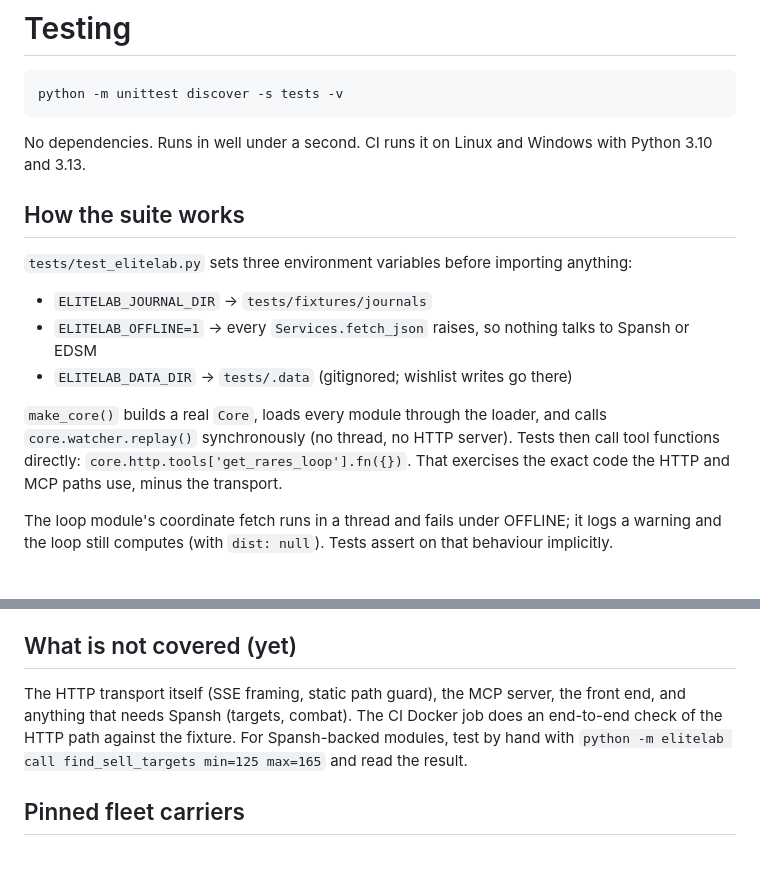
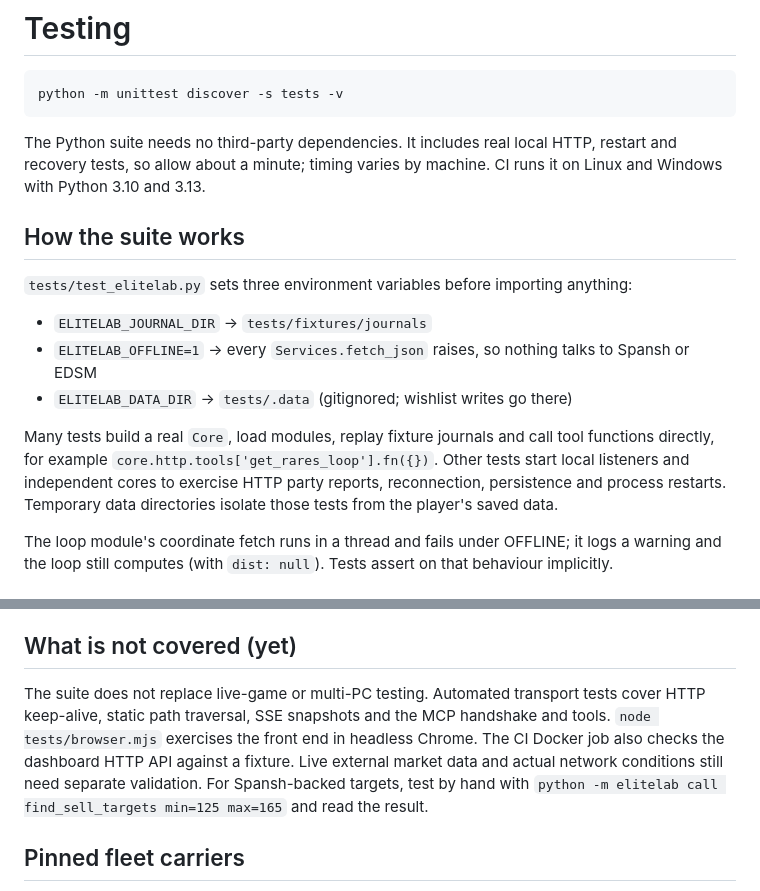
Before and after one commit to MaverickArcane/EliteLab, a Markdown page: docs/TESTING.md, 2 parts joined by grey strips. Rendered like a GitHub page; blank space fills up the shorter version.

Commit message:
Correct local testing guide

````diff
--- a/docs/TESTING.md
+++ b/docs/TESTING.md
@@ -4,7 +4,9 @@
 python -m unittest discover -s tests -v
 ```
 
-No dependencies. Runs in well under a second. CI runs it on Linux and Windows with Python 3.10 and 3.13.
+The Python suite needs no third-party dependencies. It includes real local HTTP,
+restart and recovery tests, so allow about a minute; timing varies by machine.
+CI runs it on Linux and Windows with Python 3.10 and 3.13.
 
 ## How the suite works
 
@@ -14,7 +16,11 @@ No dependencies. Runs in well under a second. CI runs it on Linux and Windows wi
 - `ELITELAB_OFFLINE=1` -> every `Services.fetch_json` raises, so nothing talks to Spansh or EDSM
 - `ELITELAB_DATA_DIR` -> `tests/.data` (gitignored; wishlist writes go there)
 
-`make_core()` builds a real `Core`, loads every module through the loader, and calls `core.watcher.replay()` synchronously (no thread, no HTTP server). Tests then call tool functions directly: `core.http.tools['get_rares_loop'].fn({})`. That exercises the exact code the HTTP and MCP paths use, minus the transport.
+Many tests build a real `Core`, load modules, replay fixture journals and call
+tool functions directly, for example `core.http.tools['get_rares_loop'].fn({})`.
+Other tests start local listeners and independent cores to exercise HTTP party
+reports, reconnection, persistence and process restarts. Temporary data
+directories isolate those tests from the player's saved data.
 
 The loop module's coordinate fetch runs in a thread and fails under OFFLINE; it logs a warning and the loop still computes (with `dist: null`). Tests assert on that behaviour implicitly.
 
@@ -41,7 +47,13 @@ Loader order and missing-dependency error; tool schema completeness; commander s
 
 ## What is not covered (yet)
 
-The HTTP transport itself (SSE framing, static path guard), the MCP server, the front end, and anything that needs Spansh (targets, combat). The CI Docker job does an end-to-end check of the HTTP path against the fixture. For Spansh-backed modules, test by hand with `python -m elitelab call find_sell_targets min=125 max=165` and read the result.
+The suite does not replace live-game or multi-PC testing. Automated transport
+tests cover HTTP keep-alive, static path traversal, SSE snapshots and the MCP
+handshake and tools. `node tests/browser.mjs` exercises the front end in
+headless Chrome. The CI Docker job also checks the dashboard HTTP
+API against a fixture. Live external market data and actual network conditions
+still need separate validation. For Spansh-backed targets, test by hand with
+`python -m elitelab call find_sell_targets min=125 max=165` and read the result.
 
 ## Pinned fleet carriers
 
````
